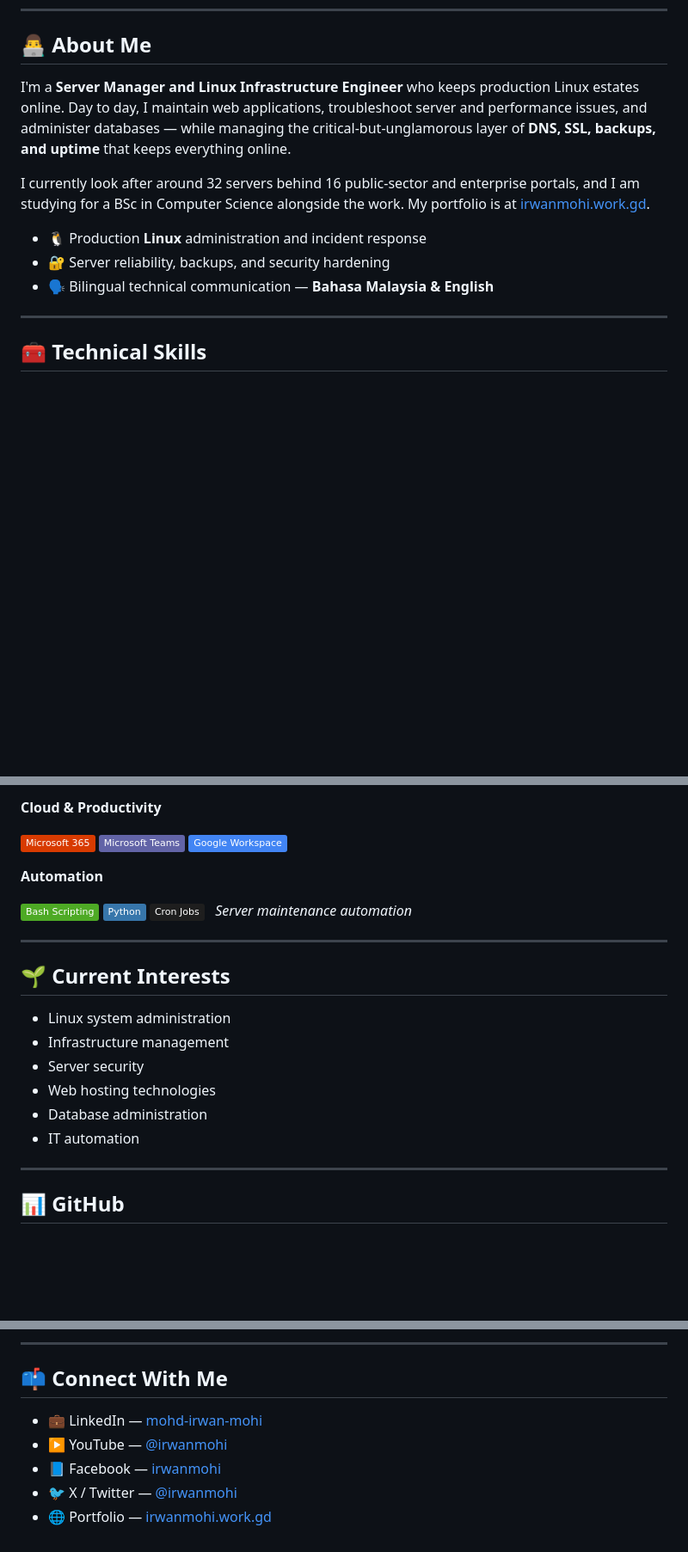
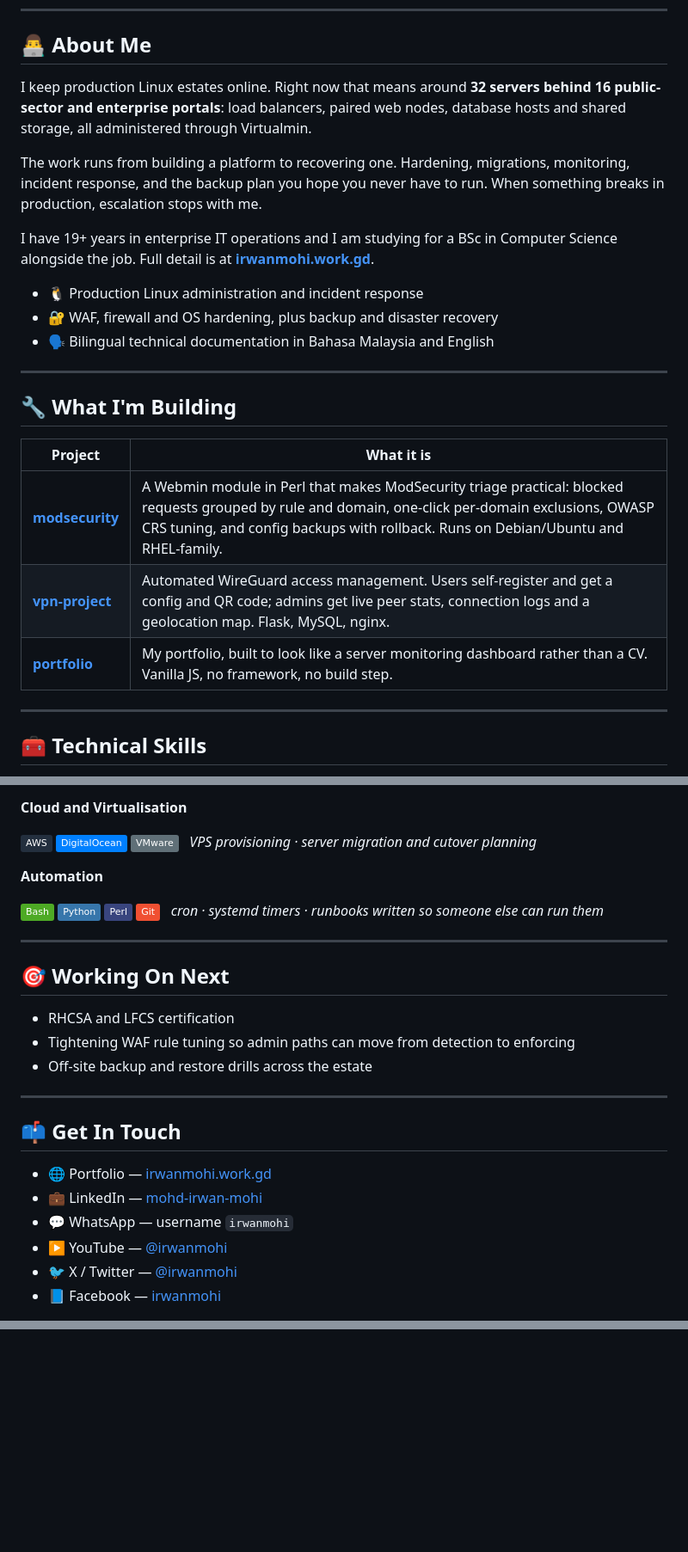
Before and after one commit to irwanmohi/irwanmohi, a Markdown page: README.md, 3 parts joined by grey strips. Shown at 86% size. Rendered like a GitHub page; badges without logos; blank space fills up the shorter version.

Commit message:
Rewrite profile README to match the resume and portfolio
The heading still read System Administrator while the bio, resume and
portfolio all say Server Manager / Linux Infrastructure Engineer.

Skills now reflect the stack actually in production: HAProxy, ModSecurity with
OWASP CRS, Redis, NFS, Cloudflare, RHEL, AWS, DigitalOcean, Perl, Git. Dropped
Microsoft 365 and Teams, which were filed under Cloud and are neither cloud nor
infrastructure.

Replaces the generic Current Interests list with the three pinned projects and
concrete near-term goals.

```diff
--- a/README.md
+++ b/README.md
@@ -27,13 +27,30 @@
 
 ## 👨‍💻 About Me
 
-I'm a **Server Manager and Linux Infrastructure Engineer** who keeps production Linux estates online. Day to day, I maintain web applications, troubleshoot server and performance issues, and administer databases — while managing the critical-but-unglamorous layer of **DNS, SSL, backups, and uptime** that keeps everything online.
+I keep production Linux estates online. Right now that means around **32 servers behind 16
+public-sector and enterprise portals**: load balancers, paired web nodes, database hosts and shared
+storage, all administered through Virtualmin.
 
-I currently look after around 32 servers behind 16 public-sector and enterprise portals, and I am studying for a BSc in Computer Science alongside the work. My portfolio is at [irwanmohi.work.gd](https://irwanmohi.work.gd).
+The work runs from building a platform to recovering one. Hardening, migrations, monitoring,
+incident response, and the backup plan you hope you never have to run. When something breaks in
+production, escalation stops with me.
 
-- 🐧 Production **Linux** administration and incident response
-- 🔐 Server reliability, backups, and security hardening
-- 🗣️ Bilingual technical communication — **Bahasa Malaysia &amp; English**
+I have 19+ years in enterprise IT operations and I am studying for a BSc in Computer Science
+alongside the job. Full detail is at **[irwanmohi.work.gd](https://irwanmohi.work.gd)**.
+
+- 🐧 Production Linux administration and incident response
+- 🔐 WAF, firewall and OS hardening, plus backup and disaster recovery
+- 🗣️ Bilingual technical documentation in Bahasa Malaysia and English
+
+---
+
+## 🔧 What I'm Building
+
+| Project | What it is |
+|---|---|
+| **[modsecurity](https://github.com/irwanmohi/modsecurity)** | A Webmin module in Perl that makes ModSecurity triage practical: blocked requests grouped by rule and domain, one-click per-domain exclusions, OWASP CRS tuning, and config backups with rollback. Runs on Debian/Ubuntu and RHEL-family. |
+| **[vpn-project](https://github.com/irwanmohi/vpn-project)** | Automated WireGuard access management. Users self-register and get a config and QR code; admins get live peer stats, connection logs and a geolocation map. Flask, MySQL, nginx. |
+| **[portfolio](https://github.com/irwanmohi/portfolio)** | My portfolio, built to look like a server monitoring dashboard rather than a CV. Vanilla JS, no framework, no build step. |
 
 ---
 
@@ -71,31 +100,37 @@ I currently look after around 32 servers behind 16 public-sector and enterprise
 
-**Cloud &amp; Productivity**
+**Cloud and Virtualisation**
 
-![Microsoft 365](https://img.shields.io/badge/Microsoft_365-D83B01?style=flat&logo=microsoftoffice&logoColor=white)
-![Teams](https://img.shields.io/badge/Microsoft_Teams-6264A7?style=flat&logo=microsoftteams&logoColor=white)
-![Google Workspace](https://img.shields.io/badge/Google_Workspace-4285F4?style=flat&logo=google&logoColor=white)
+![AWS](https://img.shields.io/badge/AWS-232F3E?style=flat&logo=amazonwebservices&logoColor=white)
+![DigitalOcean](https://img.shields.io/badge/DigitalOcean-0080FF?style=flat&logo=digitalocean&logoColor=white)
+![VMware](https://img.shields.io/badge/VMware-607078?style=flat&logo=vmware&logoColor=white)
+&nbsp; <i>VPS provisioning · server migration and cutover planning</i>
 
 **Automation**
 
-![Bash](https://img.shields.io/badge/Bash_Scripting-4EAA25?style=flat&logo=gnubash&logoColor=white)
+![Bash](https://img.shields.io/badge/Bash-4EAA25?style=flat&logo=gnubash&logoColor=white)
 ![Python](https://img.shields.io/badge/Python-3776AB?style=flat&logo=python&logoColor=white)
-![Cron](https://img.shields.io/badge/Cron_Jobs-1E1E1E?style=flat&logo=linux&logoColor=white)
-&nbsp; <i>Server maintenance automation</i>
+![Perl](https://img.shields.io/badge/Perl-39457E?style=flat&logo=perl&logoColor=white)
+![Git](https://img.shields.io/badge/Git-F05032?style=flat&logo=git&logoColor=white)
+&nbsp; <i>cron · systemd timers · runbooks written so someone else can run them</i>
 
 ---
 
-## 🌱 Current Interests
+## 🎯 Working On Next
 
-- Linux system administration
-- Infrastructure management
-- Server security
-- Web hosting technologies
-- Database administration
-- IT automation
+- RHCSA and LFCS certification
+- Tightening WAF rule tuning so admin paths can move from detection to enforcing
+- Off-site backup and restore drills across the estate
 
 ---
 
-## 📊 GitHub
+## 📫 Get In Touch
+
+- 🌐 Portfolio — [irwanmohi.work.gd](https://irwanmohi.work.gd)
+- 💼 LinkedIn — [mohd-irwan-mohi](https://www.linkedin.com/in/mohd-irwan-mohi-534898a7/)
+- 💬 WhatsApp — username `irwanmohi`
+- ▶️ YouTube — [@irwanmohi](https://www.youtube.com/@irwanmohi)
+- 🐦 X / Twitter — [@irwanmohi](https://twitter.com/irwanmohi)
+- 📘 Facebook — [irwanmohi](https://www.facebook.com/irwanmohi)
 
 <p align="center">
   <img src="https://img.shields.io/github/followers/irwanmohi?style=flat&logo=github&label=Followers&color=181717" alt="GitHub Followers">
@@ -103,11 +137 @@ I currently look after around 32 servers behind 16 public-sector and enterprise
 </p>
-
----
-
-## 📫 Connect With Me
-
-- 💼 LinkedIn — [mohd-irwan-mohi](https://www.linkedin.com/in/mohd-irwan-mohi-534898a7/)
-- ▶️ YouTube — [@irwanmohi](https://www.youtube.com/@irwanmohi)
-- 📘 Facebook — [irwanmohi](https://www.facebook.com/irwanmohi)
-- 🐦 X / Twitter — [@irwanmohi](https://twitter.com/irwanmohi)
-- 🌐 Portfolio — [irwanmohi.work.gd](https://irwanmohi.work.gd)
```
Also changed, not shown: other parts of README.md (+27 -16 lines).
